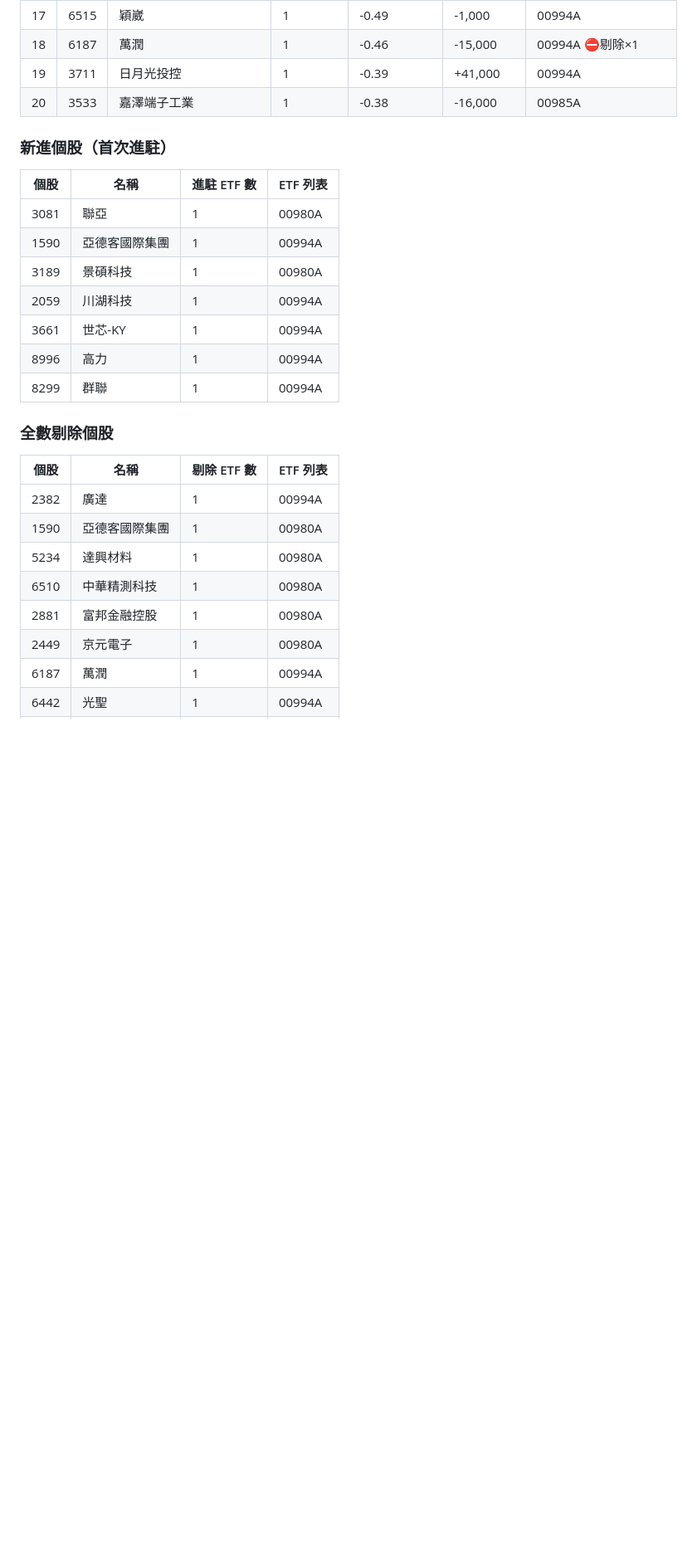
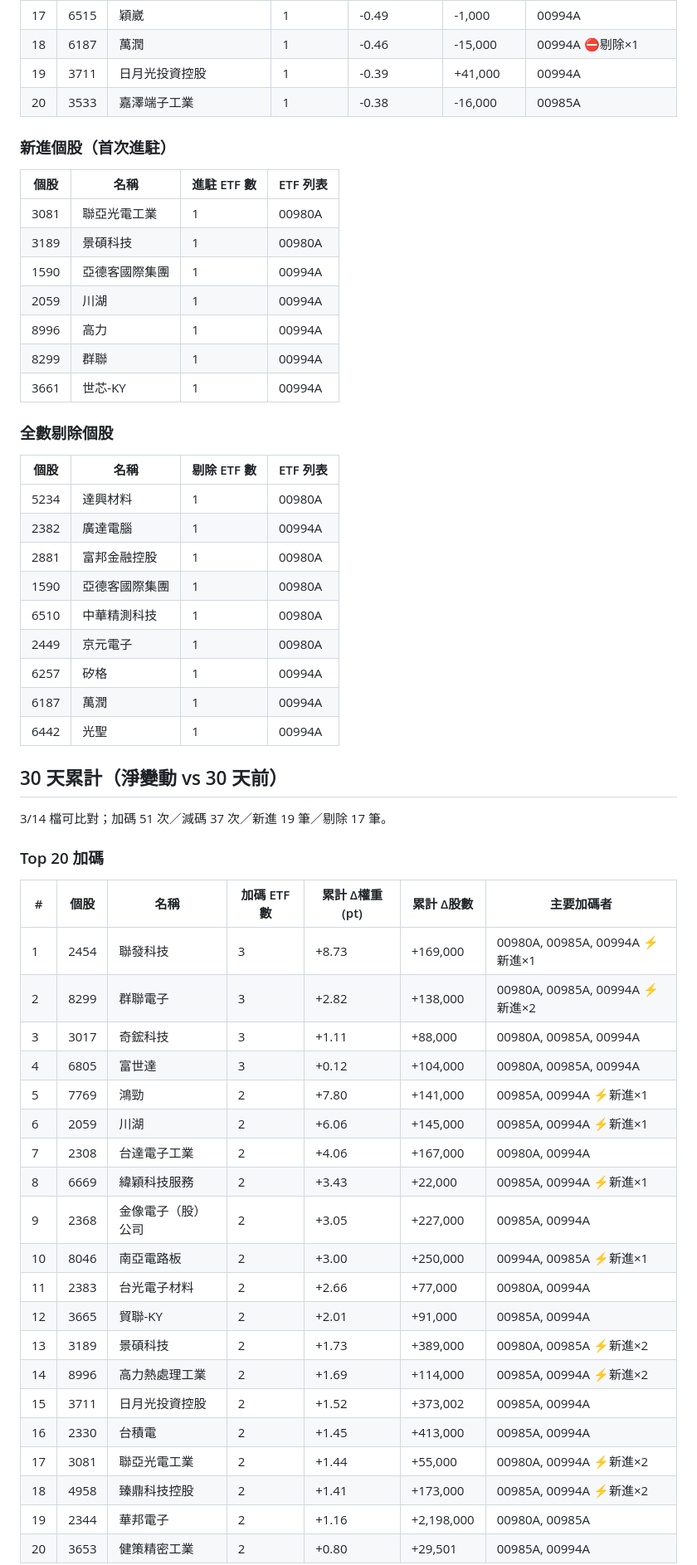
Before and after one commit to Aimeevliu/active-etfs-tsmc, a Markdown page: flows/2026-05-03.md, the part around one of its changes. Shown at 83% size. Rendered like a GitHub page; blank space fills up the shorter version.

Commit message:
flows: 加入 30 天累計區塊

```diff
--- a/flows/2026-05-03.md
+++ b/flows/2026-05-03.md
@@ -82,30 +82,61 @@
 | 16 | 3665 | 貿聯控股（BizLink Holding In | 1 | -0.49 | -18,000 | 00985A |
 | 17 | 6515 | 穎崴 | 1 | -0.49 | -1,000 | 00994A |
 | 18 | 6187 | 萬潤 | 1 | -0.46 | -15,000 | 00994A ⛔剔除×1 |
-| 19 | 3711 | 日月光投控 | 1 | -0.39 | +41,000 | 00994A |
+| 19 | 3711 | 日月光投資控股 | 1 | -0.39 | +41,000 | 00994A |
 | 20 | 3533 | 嘉澤端子工業 | 1 | -0.38 | -16,000 | 00985A |
 
 ### 新進個股（首次進駐）
 
 | 個股 | 名稱 | 進駐 ETF 數 | ETF 列表 |
 |---|---|---|---|
-| 3081 | 聯亞 | 1 | 00980A |
+| 3081 | 聯亞光電工業 | 1 | 00980A |
+| 3189 | 景碩科技 | 1 | 00980A |
 | 1590 | 亞德客國際集團 | 1 | 00994A |
-| 3189 | 景碩科技 | 1 | 00980A |
-| 2059 | 川湖科技 | 1 | 00994A |
-| 3661 | 世芯-KY | 1 | 00994A |
+| 2059 | 川湖 | 1 | 00994A |
 | 8996 | 高力 | 1 | 00994A |
 | 8299 | 群聯 | 1 | 00994A |
+| 3661 | 世芯-KY | 1 | 00994A |
 
 ### 全數剔除個股
 
 | 個股 | 名稱 | 剔除 ETF 數 | ETF 列表 |
 |---|---|---|---|
-| 2382 | 廣達 | 1 | 00994A |
+| 5234 | 達興材料 | 1 | 00980A |
+| 2382 | 廣達電腦 | 1 | 00994A |
+| 2881 | 富邦金融控股 | 1 | 00980A |
 | 1590 | 亞德客國際集團 | 1 | 00980A |
-| 5234 | 達興材料 | 1 | 00980A |
 | 6510 | 中華精測科技 | 1 | 00980A |
-| 2881 | 富邦金融控股 | 1 | 00980A |
 | 2449 | 京元電子 | 1 | 00980A |
+| 6257 | 矽格 | 1 | 00994A |
 | 6187 | 萬潤 | 1 | 00994A |
 | 6442 | 光聖 | 1 | 00994A |
+
+## 30 天累計（淨變動 vs 30 天前）
+
+3/14 檔可比對；加碼 51 次／減碼 37 次／新進 19 筆／剔除 17 筆。
+
+### Top 20 加碼
+
+| # | 個股 | 名稱 | 加碼 ETF 數 | 累計 Δ權重 (pt) | 累計 Δ股數 | 主要加碼者 |
+|---|---|---|---|---|---|---|
+| 1 | 2454 | 聯發科技 | 3 | +8.73 | +169,000 | 00980A, 00985A, 00994A ⚡新進×1 |
+| 2 | 8299 | 群聯電子 | 3 | +2.82 | +138,000 | 00980A, 00985A, 00994A ⚡新進×2 |
+| 3 | 3017 | 奇鋐科技 | 3 | +1.11 | +88,000 | 00980A, 00985A, 00994A |
+| 4 | 6805 | 富世達 | 3 | +0.12 | +104,000 | 00980A, 00985A, 00994A |
+| 5 | 7769 | 鴻勁 | 2 | +7.80 | +141,000 | 00985A, 00994A ⚡新進×1 |
+| 6 | 2059 | 川湖 | 2 | +6.06 | +145,000 | 00985A, 00994A ⚡新進×1 |
+| 7 | 2308 | 台達電子工業 | 2 | +4.06 | +167,000 | 00980A, 00994A |
+| 8 | 6669 | 緯穎科技服務 | 2 | +3.43 | +22,000 | 00985A, 00994A ⚡新進×1 |
+| 9 | 2368 | 金像電子（股）公司 | 2 | +3.05 | +227,000 | 00985A, 00994A |
+| 10 | 8046 | 南亞電路板 | 2 | +3.00 | +250,000 | 00994A, 00985A ⚡新進×1 |
+| 11 | 2383 | 台光電子材料 | 2 | +2.66 | +77,000 | 00980A, 00994A |
+| 12 | 3665 | 貿聯-KY | 2 | +2.01 | +91,000 | 00985A, 00994A |
+| 13 | 3189 | 景碩科技 | 2 | +1.73 | +389,000 | 00980A, 00985A ⚡新進×2 |
+| 14 | 8996 | 高力熱處理工業 | 2 | +1.69 | +114,000 | 00985A, 00994A ⚡新進×2 |
+| 15 | 3711 | 日月光投資控股 | 2 | +1.52 | +373,002 | 00985A, 00994A |
+| 16 | 2330 | 台積電 | 2 | +1.45 | +413,000 | 00985A, 00994A |
+| 17 | 3081 | 聯亞光電工業 | 2 | +1.44 | +55,000 | 00980A, 00994A ⚡新進×2 |
+| 18 | 4958 | 臻鼎科技控股 | 2 | +1.41 | +173,000 | 00985A, 00994A ⚡新進×2 |
+| 19 | 2344 | 華邦電子 | 2 | +1.16 | +2,198,000 | 00980A, 00985A |
+| 20 | 3653 | 健策精密工業 | 2 | +0.80 | +29,501 | 00985A, 00994A |
+
```
Also changed, not shown: other parts of flows/2026-05-03.md (+67 -4 lines), flows/2026-04-30.md (+36 -24 lines).
